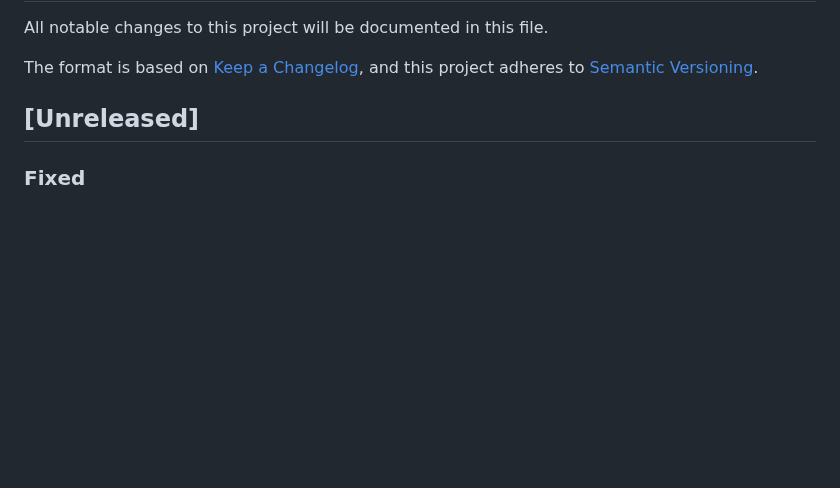
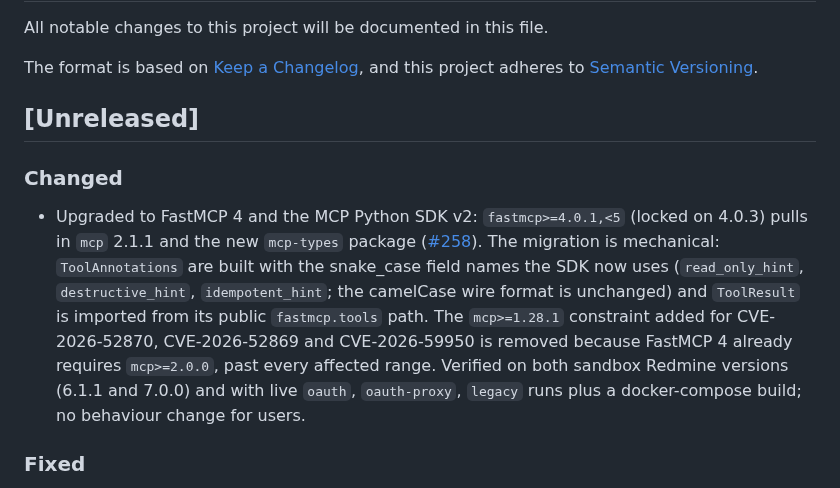
Before and after one commit to jztan/redmine-mcp-server, a Markdown page: CHANGELOG.md, the part around the change. GitHub-like rendering; blank space fills up the shorter version.

Commit message:
docs(changelog): note the FastMCP 4 / MCP SDK v2 upgrade

```diff
--- a/CHANGELOG.md
+++ b/CHANGELOG.md
@@ -7,6 +7,20 @@ The format is based on [Keep a Changelog](https://keepachangelog.com/en/1.0.0/),
 and this project adheres to [Semantic Versioning](https://semver.org/spec/v2.0.0.html).
 
 ## [Unreleased]
+### Changed
+- Upgraded to FastMCP 4 and the MCP Python SDK v2: `fastmcp>=4.0.1,<5` (locked
+  on 4.0.3) pulls in `mcp` 2.1.1 and the new `mcp-types` package
+  ([#258](https://github.com/jztan/redmine-mcp-server/issues/258)). The
+  migration is mechanical: `ToolAnnotations` are built with the snake_case
+  field names the SDK now uses (`read_only_hint`, `destructive_hint`,
+  `idempotent_hint`; the camelCase wire format is unchanged) and `ToolResult`
+  is imported from its public `fastmcp.tools` path. The `mcp>=1.28.1`
+  constraint added for CVE-2026-52870, CVE-2026-52869 and CVE-2026-59950 is
+  removed because FastMCP 4 already requires `mcp>=2.0.0`, past every
+  affected range. Verified on both sandbox Redmine versions (6.1.1 and 7.0.0)
+  and with live `oauth`, `oauth-proxy`, `legacy` runs plus a docker-compose
+  build; no behaviour change for users.
+
 ### Fixed
 - Contributor credits are no longer dropped from generated GitHub release
   notes. `_split_contributors` in `scripts/release.py` removed the
```
